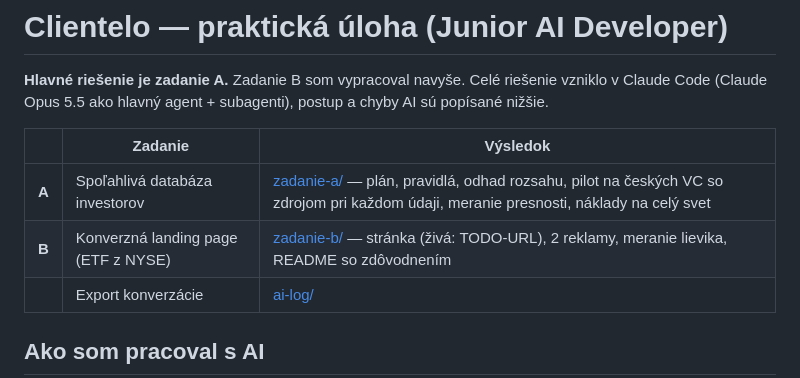
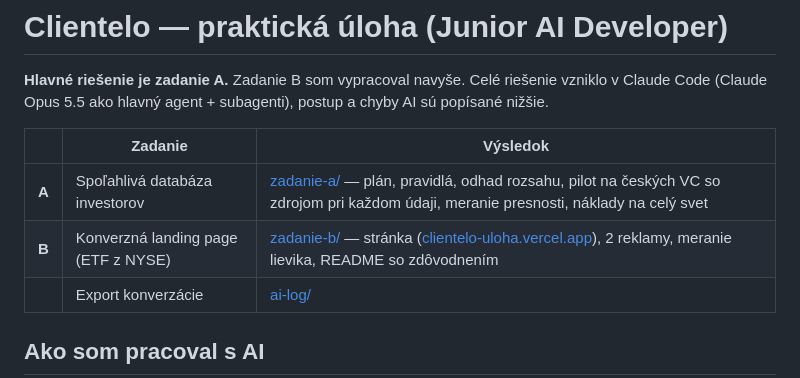
Before and after one commit to ValerijStojanov/clientelo-uloha, a Markdown page: README.md, the part around the change. Drawn GitHub-style.

```diff
--- a/README.md
+++ b/README.md
@@ -7,7 +7,7 @@ chyby AI sú popísané nižšie.
 | | Zadanie | Výsledok |
 |---|---|---|
 | **A** | Spoľahlivá databáza investorov | [zadanie-a/](zadanie-a/) — plán, pravidlá, odhad rozsahu, pilot na českých VC so zdrojom pri každom údaji, meranie presnosti, náklady na celý svet |
-| **B** | Konverzná landing page (ETF z NYSE) | [zadanie-b/](zadanie-b/) — stránka (živá: TODO-URL), 2 reklamy, meranie lievika, README so zdôvodnením |
+| **B** | Konverzná landing page (ETF z NYSE) | [zadanie-b/](zadanie-b/) — stránka ([clientelo-uloha.vercel.app](https://clientelo-uloha.vercel.app)), 2 reklamy, meranie lievika, README so zdôvodnením |
 | | Export konverzácie | [ai-log/](ai-log/) |
 
 ## Ako som pracoval s AI
```
Also changed, not shown: zadanie-b/README.md (+1 -1 lines).
